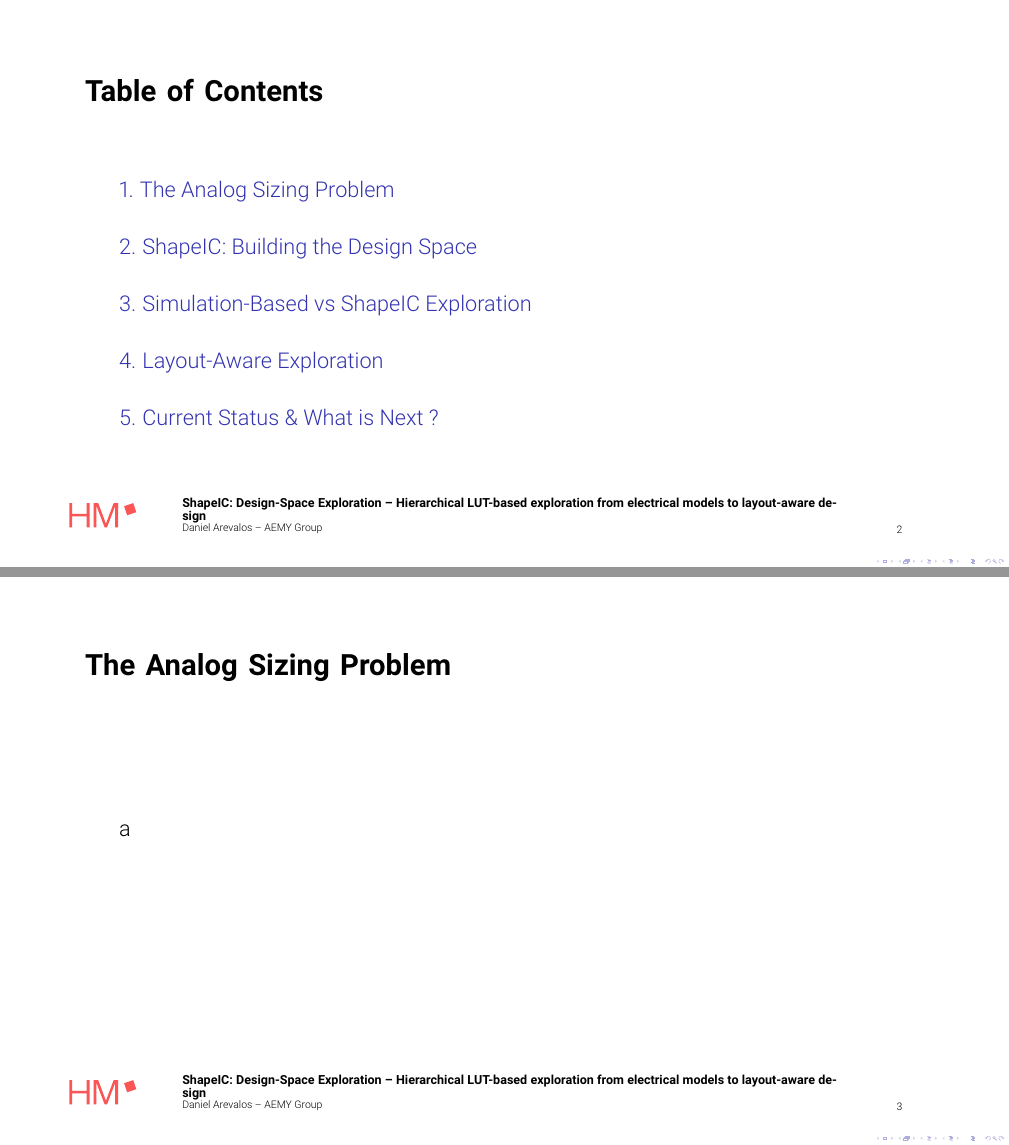
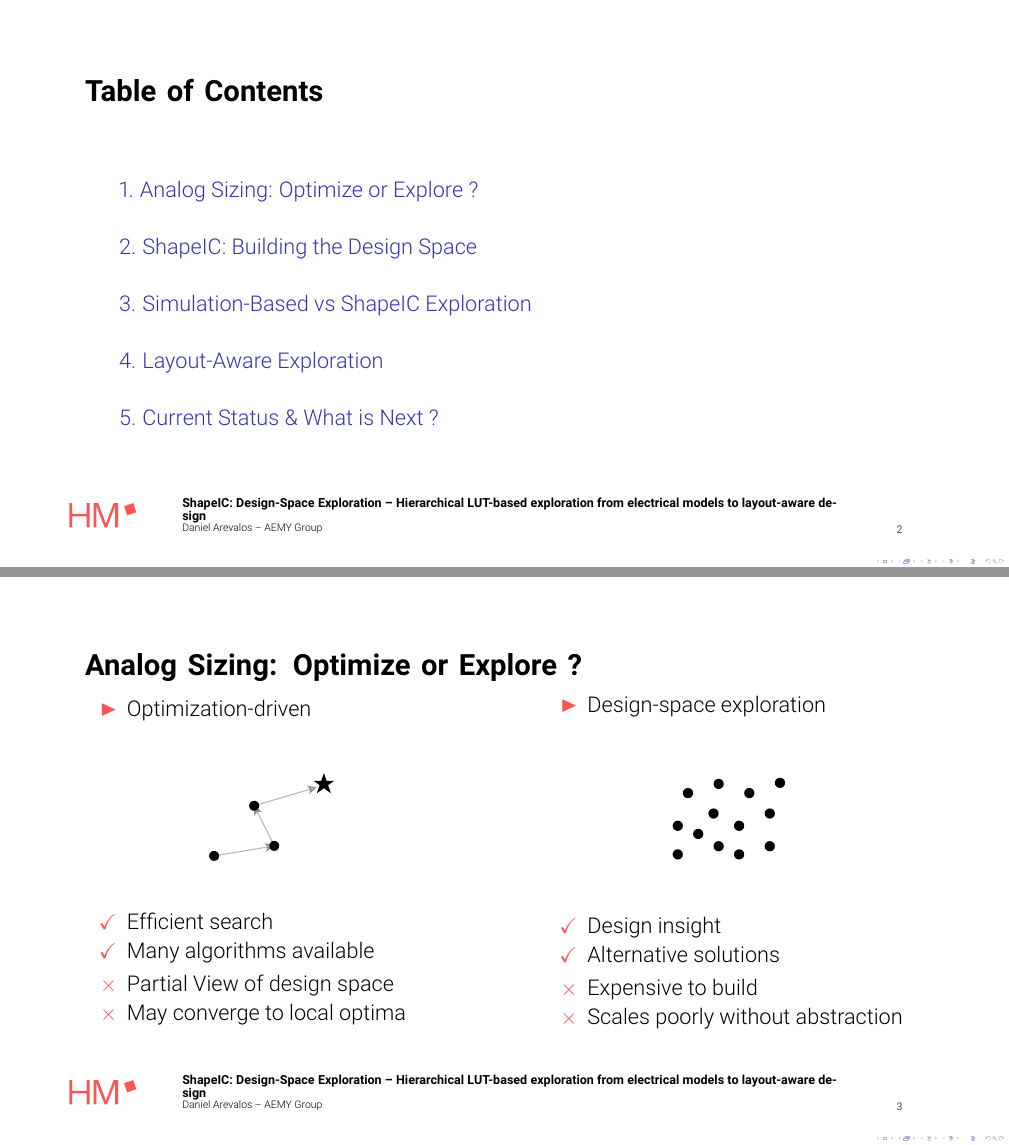
Before and after one commit to ShapeIC/shapeic, LaTeX slides (orconf/shapeic_orconf.tex): pages 2 and 3 of 7 before the commit and pages 2 and 5 of 9 after it, joined at a grey line. Compiled offline with pdfLaTeX.

Commit message:
orconf presentation update

```diff
--- a/orconf/shapeic_orconf.tex
+++ b/orconf/shapeic_orconf.tex
@@ -57,14 +57,48 @@
 
 \end{frame}
 
-\section{The Analog Sizing Problem}
+\section{Analog Sizing: Optimize or Explore ?}
 
-\begin{frame}
-\frametitle{The Analog Sizing Problem}
-a
+\begin{frame}{Analog Sizing: Optimize or Explore ?}
+\begin{columns}
+    \begin{column}{0.45\textwidth}
+      \begin{itemize}
+        \item Optimization-driven
+      \end{itemize}
+      \uncover<2->{
+          \center
+          \includegraphics[width=0.6\textwidth]{img/optimization-driven.pdf}
+      }
+      \begin{itemize}
+        \item<3->[\checkmark] Efficient search
+        \item<3->[\checkmark] Many algorithms available
+      \end{itemize}
+      \begin{itemize}
+        \item<3->[$\times$] Partial View of design space
+        \item<3->[$\times$] May converge to local optima
+      \end{itemize}
+    \end{column}
+    \begin{column}{0.45\textwidth}
+      \begin{itemize}
+        \item Design-space exploration
+      \end{itemize}
+      \uncover<2->{
+          \center
+          \includegraphics[width=0.6\textwidth]{img/design-space-exploration.pdf}
+      }
+      \begin{itemize}
+        \item<3->[\checkmark] Design insight
+        \item<3->[\checkmark] Alternative solutions
+      \end{itemize}
+      \begin{itemize}
+        \item<3->[$\times$] Expensive to build
+        \item<3->[$\times$] Scales poorly without abstraction
+      \end{itemize}
+    \end{column}
+\end{columns}
+
 \end{frame}
 
 \section{ShapeIC: Building the Design Space}
-
 \begin{frame}
 \frametitle{ShapeIC: Building the Design Space}
```
Also changed, not shown: orconf/img/design-space-exploration.pdf (added), orconf/img/optimization-driven.pdf (added), orconf/shapeic_orconf.pdf, orconf/shapeic_orconf.tex (2 more changed lines).
